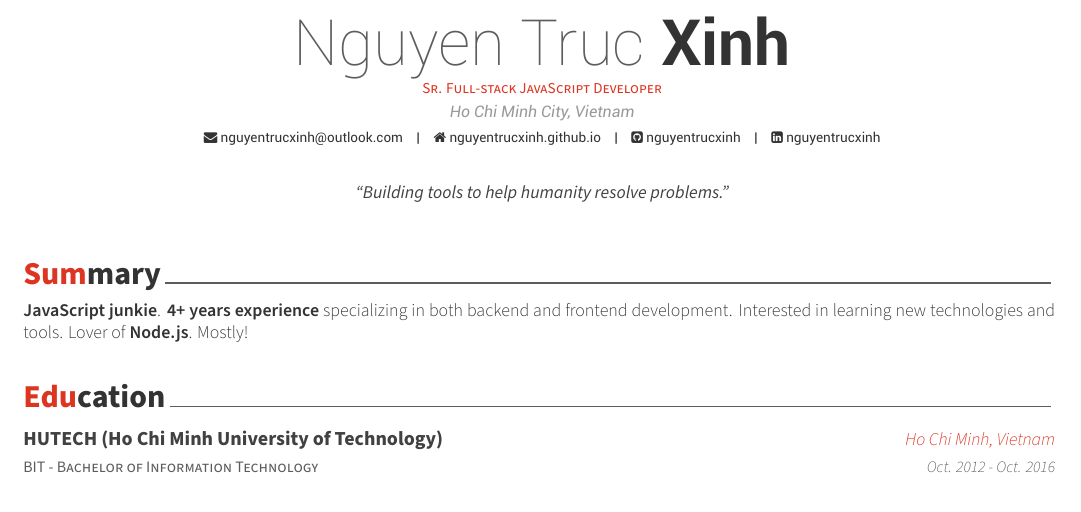
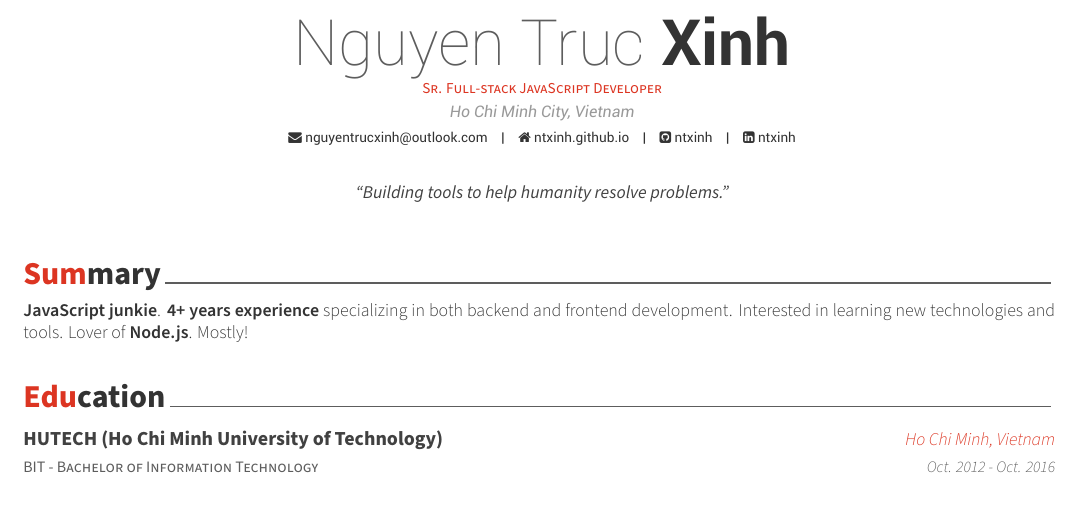
Before and after one commit to ntxinh/cv, a LaTeX CV (my-cv.tex): part of page 1 of 2, cut so that both start at the same text. Compiled offline with XeLaTeX.

Commit message:
Update my-cv.tex

```diff
--- a/my-cv.tex
+++ b/my-cv.tex
@@ -59,9 +59,9 @@
 
 % \mobile{(+84) 38 4643 181}
 \email{nguyentrucxinh@outlook.com}
-\homepage{nguyentrucxinh.github.io}
-\github{nguyentrucxinh}
-\linkedin{nguyentrucxinh}
+\homepage{ntxinh.github.io}
+\github{ntxinh}
+\linkedin{ntxinh}
 % \gitlab{gitlab-id}
 % \stackoverflow{SO-id}{SO-name}
 % \twitter{@twit}
```
